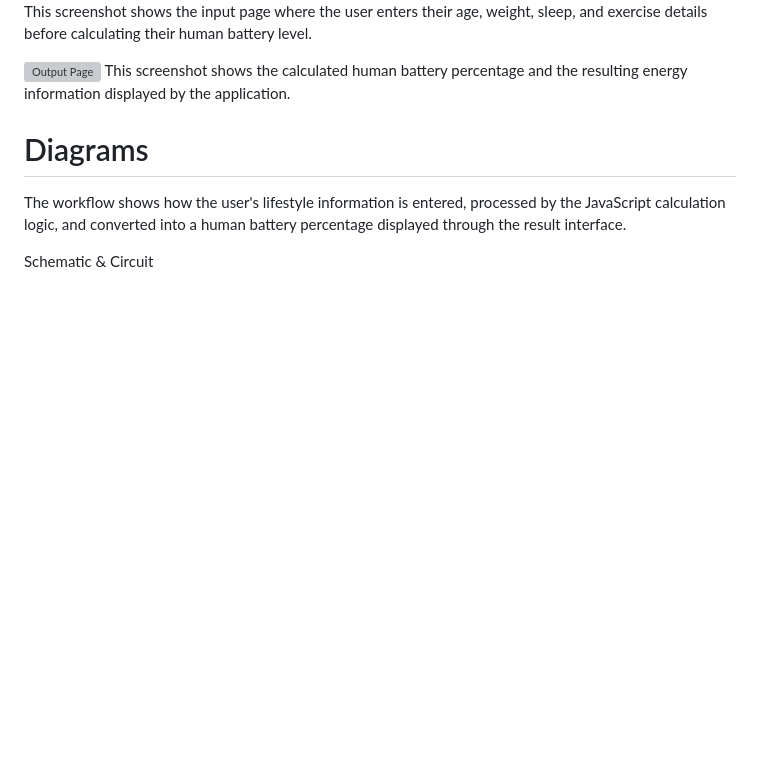
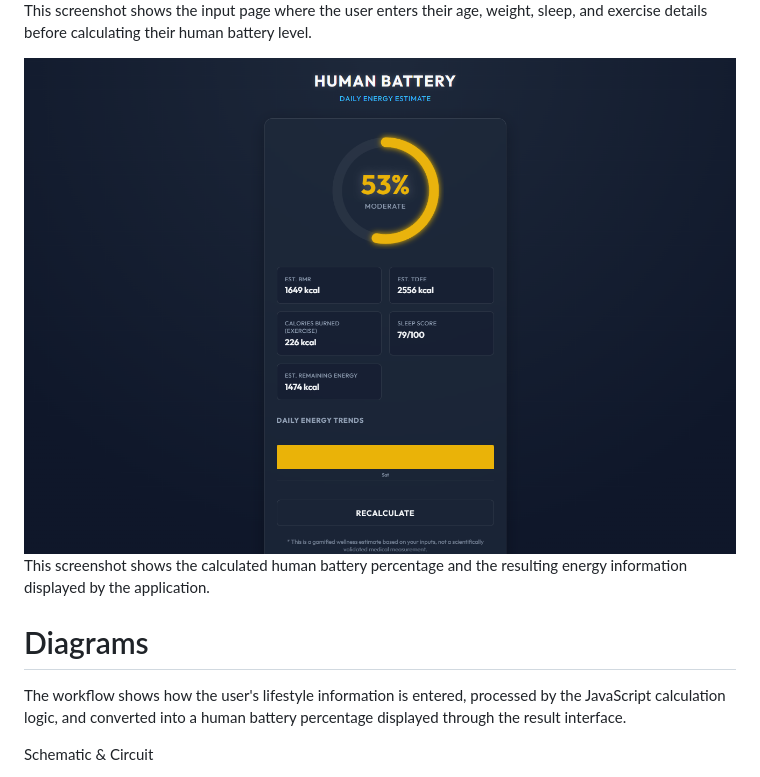
Before and after one commit to mkashinath13/Human-battery-calculator, a Markdown page: README.md, the part around the change. Drawn GitHub-style; blank space fills up the shorter version; grey boxes are pictures that could not be loaded.

Commit message:
Change output screenshot from output.png to result.png
Updated output screenshot reference in README.

```diff
--- a/README.md
+++ b/README.md
@@ -65,7 +65,7 @@ For Software:
 ![Input Page](input.png)
 This screenshot shows the input page where the user enters their age, weight, sleep, and exercise details before calculating their human battery level.
 
-![Output Page](output.png)
+![Output Page](result.png)
 This screenshot shows the calculated human battery percentage and the resulting energy information displayed by the application.
 
 
```
